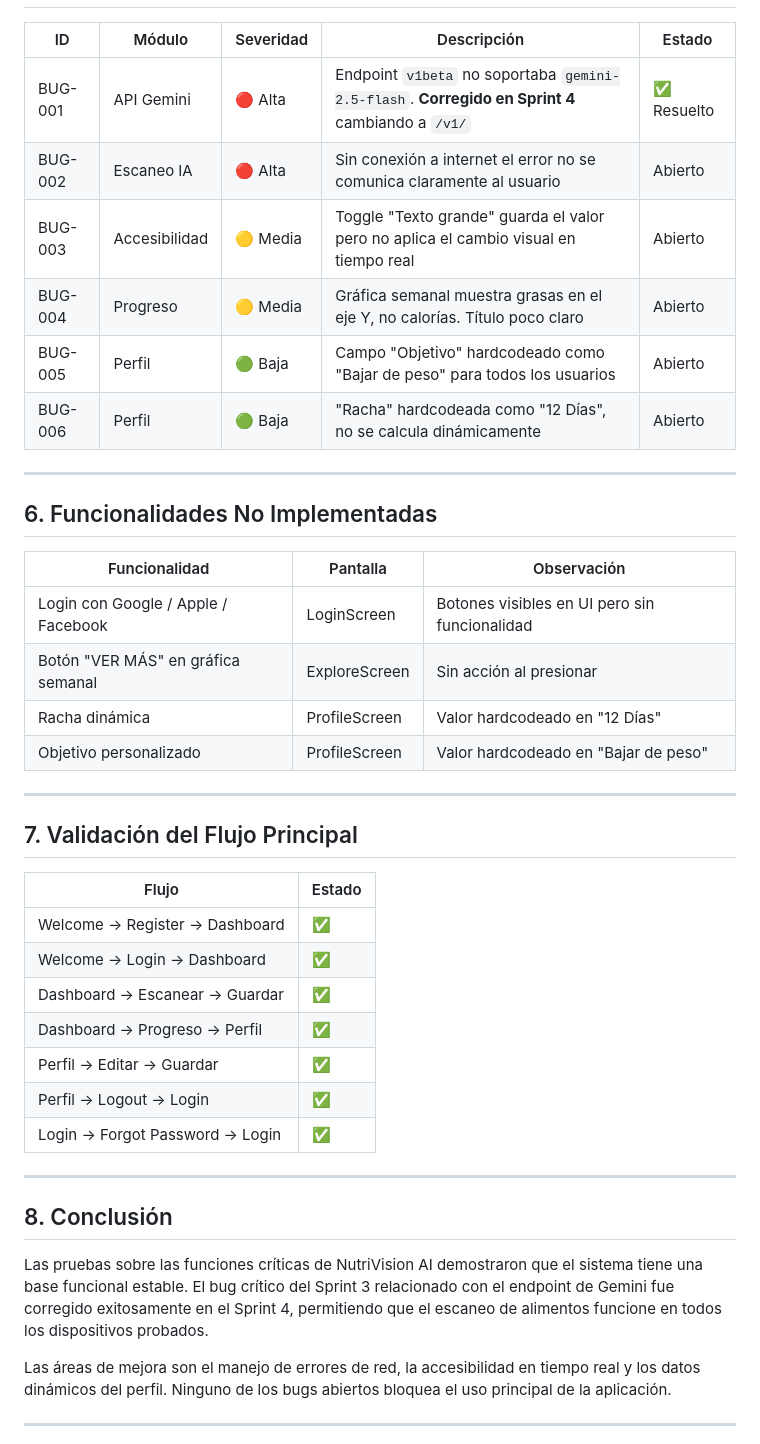
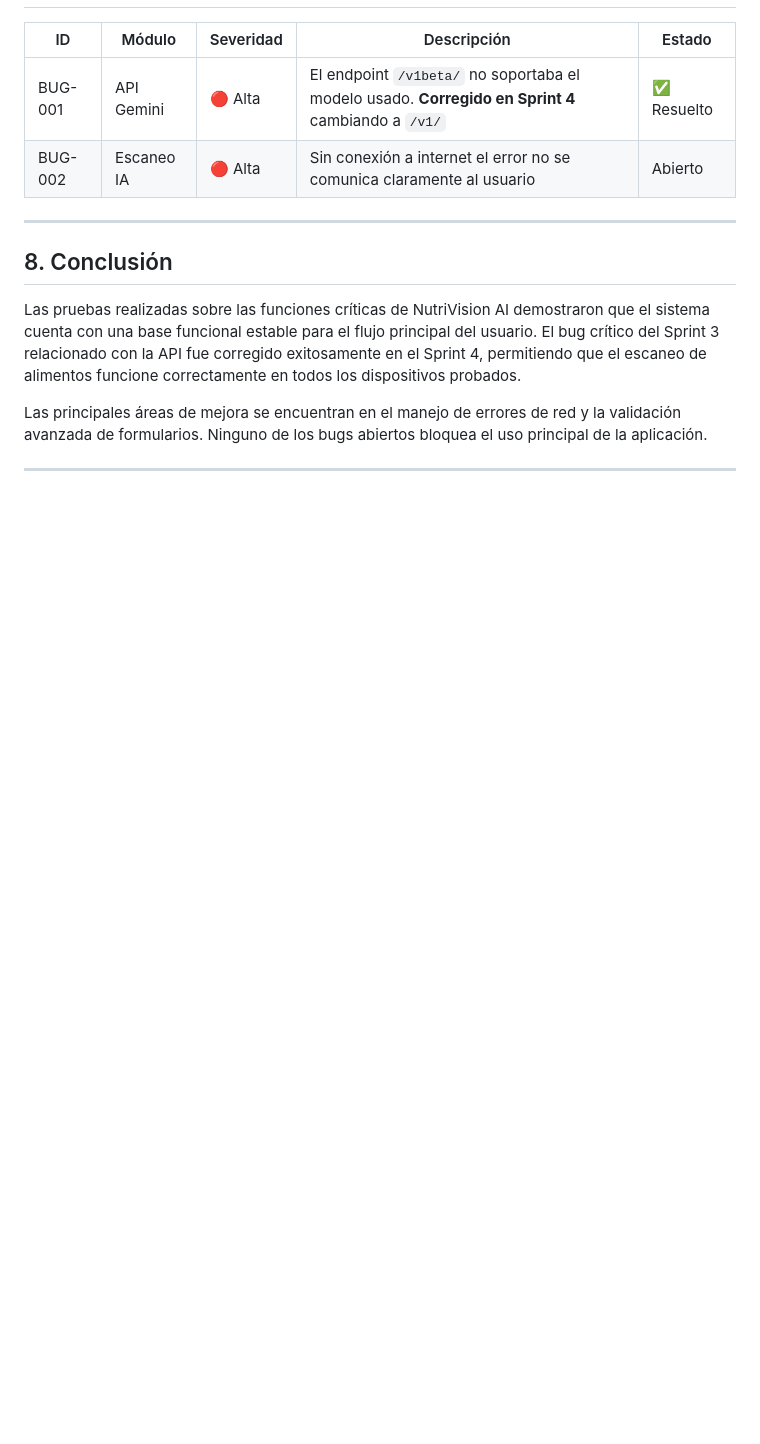
Before and after one commit to alexisag13/racing-web-game, a Markdown page: test.md, the part around one of its changes. Drawn GitHub-style; blank space fills up the shorter version.

```diff
--- a/test.md
+++ b/test.md
@@ -151,45 +150,16 @@ Las pruebas se realizaron con **tres dispositivos móviles nuevos** que no habí
 
 | ID | Módulo | Severidad | Descripción | Estado |
 |---|---|---|---|---|
-| BUG-001 | API Gemini | 🔴 Alta | Endpoint `v1beta` no soportaba `gemini-2.5-flash`. **Corregido en Sprint 4** cambiando a `/v1/` | ✅ Resuelto |
+| BUG-001 | API Gemini | 🔴 Alta | El endpoint `/v1beta/` no soportaba el modelo usado. **Corregido en Sprint 4** cambiando a `/v1/` | ✅ Resuelto |
 | BUG-002 | Escaneo IA | 🔴 Alta | Sin conexión a internet el error no se comunica claramente al usuario | Abierto |
-| BUG-003 | Accesibilidad | 🟡 Media | Toggle "Texto grande" guarda el valor pero no aplica el cambio visual en tiempo real | Abierto |
-| BUG-004 | Progreso | 🟡 Media | Gráfica semanal muestra grasas en el eje Y, no calorías. Título poco claro | Abierto |
-| BUG-005 | Perfil | 🟢 Baja | Campo "Objetivo" hardcodeado como "Bajar de peso" para todos los usuarios | Abierto |
-| BUG-006 | Perfil | 🟢 Baja | "Racha" hardcodeada como "12 Días", no se calcula dinámicamente | Abierto |
-
----
-
-## 6. Funcionalidades No Implementadas
-
-| Funcionalidad | Pantalla | Observación |
-|---|---|---|
-| Login con Google / Apple / Facebook | LoginScreen | Botones visibles en UI pero sin funcionalidad |
-| Botón "VER MÁS" en gráfica semanal | ExploreScreen | Sin acción al presionar |
-| Racha dinámica | ProfileScreen | Valor hardcodeado en "12 Días" |
-| Objetivo personalizado | ProfileScreen | Valor hardcodeado en "Bajar de peso" |
-
----
-
-## 7. Validación del Flujo Principal
-
-| Flujo | Estado |
-|---|---|
-| Welcome → Register → Dashboard | ✅ |
-| Welcome → Login → Dashboard | ✅ |
-| Dashboard → Escanear → Guardar | ✅ |
-| Dashboard → Progreso → Perfil | ✅ |
-| Perfil → Editar → Guardar | ✅ |
-| Perfil → Logout → Login | ✅ |
-| Login → Forgot Password → Login | ✅ |
 
 ---
 
 ## 8. Conclusión
 
-Las pruebas sobre las funciones críticas de NutriVision AI demostraron que el sistema tiene una base funcional estable. El bug crítico del Sprint 3 relacionado con el endpoint de Gemini fue corregido exitosamente en el Sprint 4, permitiendo que el escaneo de alimentos funcione en todos los dispositivos probados.
+Las pruebas realizadas sobre las funciones críticas de NutriVision AI demostraron que el sistema cuenta con una base funcional estable para el flujo principal del usuario. El bug crítico del Sprint 3 relacionado con la API fue corregido exitosamente en el Sprint 4, permitiendo que el escaneo de alimentos funcione correctamente en todos los dispositivos probados.
 
-Las áreas de mejora son el manejo de errores de red, la accesibilidad en tiempo real y los datos dinámicos del perfil. Ninguno de los bugs abiertos bloquea el uso principal de la aplicación.
+Las principales áreas de mejora se encuentran en el manejo de errores de red y la validación avanzada de formularios. Ninguno de los bugs abiertos bloquea el uso principal de la aplicación.
 
 ---
 
```
Also changed, not shown: other parts of test.md (+59 -61 lines).
